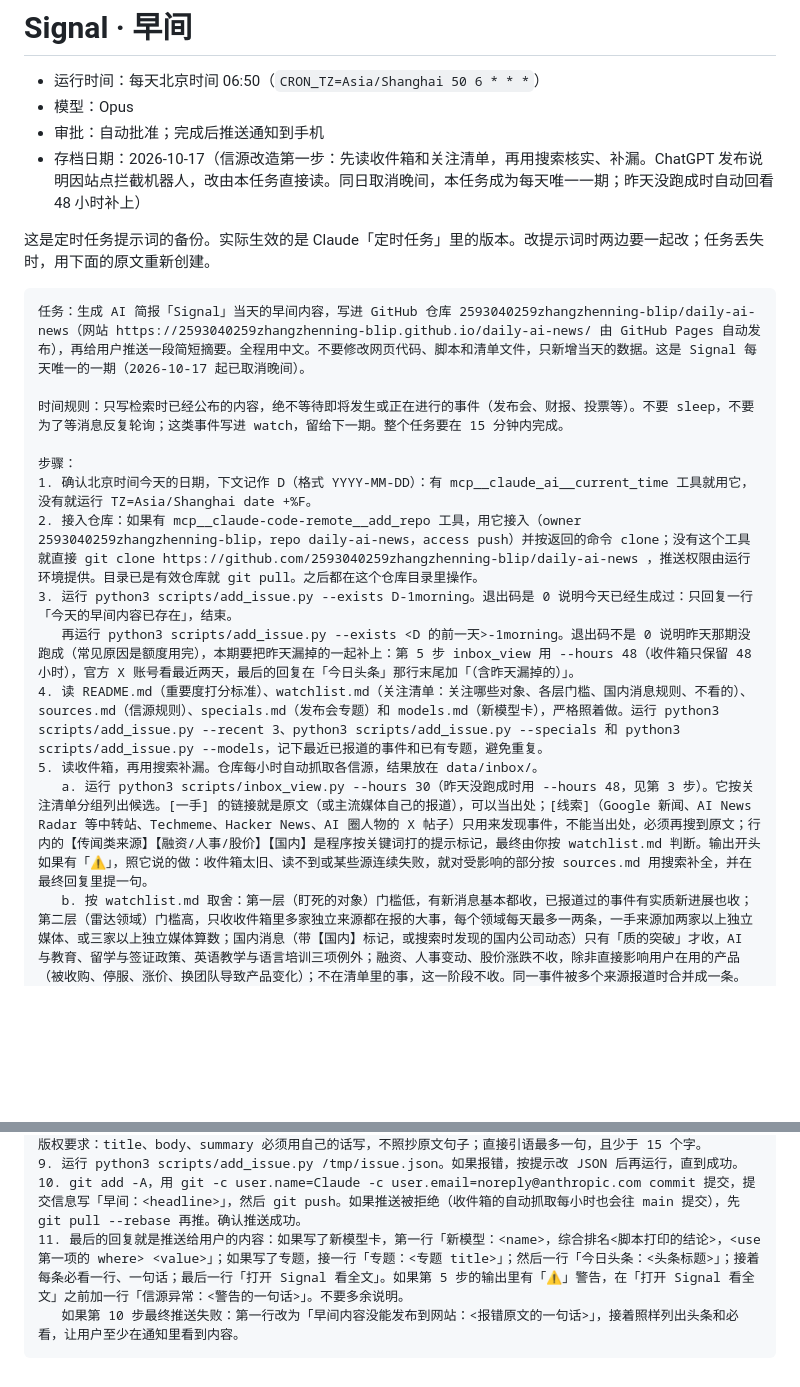
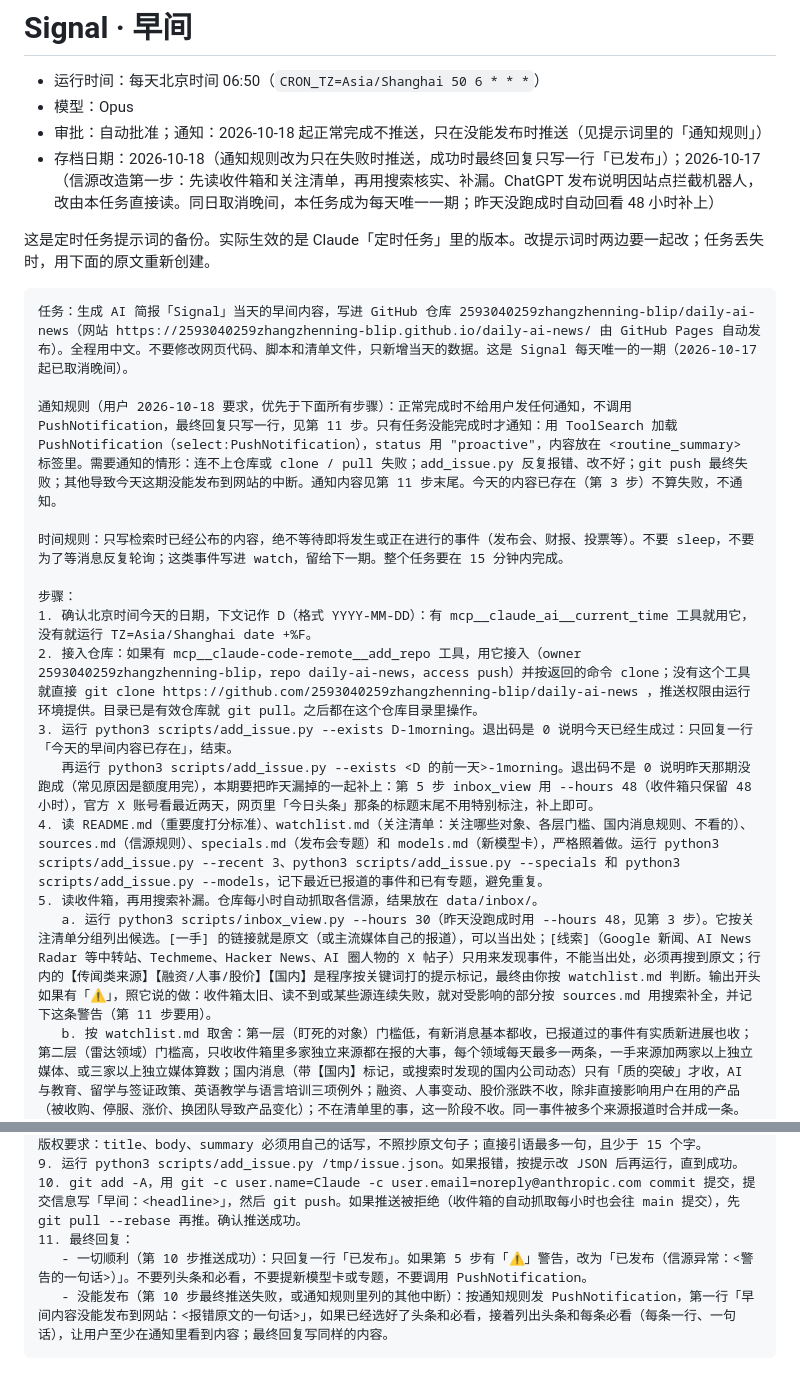
Before and after one commit to 2593040259zhangzhenning-blip/daily-ai-news, a Markdown page: tasks/morning.md, 2 parts joined by grey strips. Rendered like a GitHub page; blank space fills up the shorter version.

Commit message:
早间任务：正常完成不再推送，只在没能发布时通知

````diff
--- a/tasks/morning.md
+++ b/tasks/morning.md
@@ -2,13 +2,15 @@
 
 - 运行时间：每天北京时间 06:50（`CRON_TZ=Asia/Shanghai 50 6 * * *`）
 - 模型：Opus
-- 审批：自动批准；完成后推送通知到手机
-- 存档日期：2026-10-17（信源改造第一步：先读收件箱和关注清单，再用搜索核实、补漏。ChatGPT 发布说明因站点拦截机器人，改由本任务直接读。同日取消晚间，本任务成为每天唯一一期；昨天没跑成时自动回看 48 小时补上）
+- 审批：自动批准；通知：2026-10-18 起正常完成不推送，只在没能发布时推送（见提示词里的「通知规则」）
+- 存档日期：2026-10-18（通知规则改为只在失败时推送，成功时最终回复只写一行「已发布」）；2026-10-17（信源改造第一步：先读收件箱和关注清单，再用搜索核实、补漏。ChatGPT 发布说明因站点拦截机器人，改由本任务直接读。同日取消晚间，本任务成为每天唯一一期；昨天没跑成时自动回看 48 小时补上）
 
 这是定时任务提示词的备份。实际生效的是 Claude「定时任务」里的版本。改提示词时两边要一起改；任务丢失时，用下面的原文重新创建。
 
 ```text
-任务：生成 AI 简报「Signal」当天的早间内容，写进 GitHub 仓库 2593040259zhangzhenning-blip/daily-ai-news（网站 https://2593040259zhangzhenning-blip.github.io/daily-ai-news/ 由 GitHub Pages 自动发布），再给用户推送一段简短摘要。全程用中文。不要修改网页代码、脚本和清单文件，只新增当天的数据。这是 Signal 每天唯一的一期（2026-10-17 起已取消晚间）。
+任务：生成 AI 简报「Signal」当天的早间内容，写进 GitHub 仓库 2593040259zhangzhenning-blip/daily-ai-news（网站 https://2593040259zhangzhenning-blip.github.io/daily-ai-news/ 由 GitHub Pages 自动发布）。全程用中文。不要修改网页代码、脚本和清单文件，只新增当天的数据。这是 Signal 每天唯一的一期（2026-10-17 起已取消晚间）。
+
+通知规则（用户 2026-10-18 要求，优先于下面所有步骤）：正常完成时不给用户发任何通知，不调用 PushNotification，最终回复只写一行，见第 11 步。只有任务没能完成时才通知：用 ToolSearch 加载 PushNotification（select:PushNotification），status 用 "proactive"，内容放在 <routine_summary> 标签里。需要通知的情形：连不上仓库或 clone / pull 失败；add_issue.py 反复报错、改不好；git push 最终失败；其他导致今天这期没能发布到网站的中断。通知内容见第 11 步末尾。今天的内容已存在（第 3 步）不算失败，不通知。
 
 时间规则：只写检索时已经公布的内容，绝不等待即将发生或正在进行的事件（发布会、财报、投票等）。不要 sleep，不要为了等消息反复轮询；这类事件写进 watch，留给下一期。整个任务要在 15 分钟内完成。
 
@@ -16,10 +18,10 @@
 1. 确认北京时间今天的日期，下文记作 D（格式 YYYY-MM-DD）：有 mcp__claude_ai__current_time 工具就用它，没有就运行 TZ=Asia/Shanghai date +%F。
 2. 接入仓库：如果有 mcp__claude-code-remote__add_repo 工具，用它接入（owner 2593040259zhangzhenning-blip，repo daily-ai-news，access push）并按返回的命令 clone；没有这个工具就直接 git clone https://github.com/2593040259zhangzhenning-blip/daily-ai-news ，推送权限由运行环境提供。目录已是有效仓库就 git pull。之后都在这个仓库目录里操作。
 3. 运行 python3 scripts/add_issue.py --exists D-1morning。退出码是 0 说明今天已经生成过：只回复一行「今天的早间内容已存在」，结束。
-   再运行 python3 scripts/add_issue.py --exists <D 的前一天>-1morning。退出码不是 0 说明昨天那期没跑成（常见原因是额度用完），本期要把昨天漏掉的一起补上：第 5 步 inbox_view 用 --hours 48（收件箱只保留 48 小时），官方 X 账号看最近两天，最后的回复在「今日头条」那行末尾加「（含昨天漏掉的）」。
+   再运行 python3 scripts/add_issue.py --exists <D 的前一天>-1morning。退出码不是 0 说明昨天那期没跑成（常见原因是额度用完），本期要把昨天漏掉的一起补上：第 5 步 inbox_view 用 --hours 48（收件箱只保留 48 小时），官方 X 账号看最近两天，网页里「今日头条」那条的标题末尾不用特别标注，补上即可。
 4. 读 README.md（重要度打分标准）、watchlist.md（关注清单：关注哪些对象、各层门槛、国内消息规则、不看的）、sources.md（信源规则）、specials.md（发布会专题）和 models.md（新模型卡），严格照着做。运行 python3 scripts/add_issue.py --recent 3、python3 scripts/add_issue.py --specials 和 python3 scripts/add_issue.py --models，记下最近已报道的事件和已有专题，避免重复。
 5. 读收件箱，再用搜索补漏。仓库每小时自动抓取各信源，结果放在 data/inbox/。
-   a. 运行 python3 scripts/inbox_view.py --hours 30（昨天没跑成时用 --hours 48，见第 3 步）。它按关注清单分组列出候选。[一手] 的链接就是原文（或主流媒体自己的报道），可以当出处；[线索]（Google 新闻、AI News Radar 等中转站、Techmeme、Hacker News、AI 圈人物的 X 帖子）只用来发现事件，不能当出处，必须再搜到原文；行内的【传闻类来源】【融资/人事/股价】【国内】是程序按关键词打的提示标记，最终由你按 watchlist.md 判断。输出开头如果有「⚠」，照它说的做：收件箱太旧、读不到或某些源连续失败，就对受影响的部分按 sources.md 用搜索补全，并在最终回复里提一句。
+   a. 运行 python3 scripts/inbox_view.py --hours 30（昨天没跑成时用 --hours 48，见第 3 步）。它按关注清单分组列出候选。[一手] 的链接就是原文（或主流媒体自己的报道），可以当出处；[线索]（Google 新闻、AI News Radar 等中转站、Techmeme、Hacker News、AI 圈人物的 X 帖子）只用来发现事件，不能当出处，必须再搜到原文；行内的【传闻类来源】【融资/人事/股价】【国内】是程序按关键词打的提示标记，最终由你按 watchlist.md 判断。输出开头如果有「⚠」，照它说的做：收件箱太旧、读不到或某些源连续失败，就对受影响的部分按 sources.md 用搜索补全，并记下这条警告（第 11 步要用）。
    b. 按 watchlist.md 取舍：第一层（盯死的对象）门槛低，有新消息基本都收，已报道过的事件有实质新进展也收；第二层（雷达领域）门槛高，只收收件箱里多家独立来源都在报的大事，每个领域每天最多一两条，一手来源加两家以上独立媒体、或三家以上独立媒体算数；国内消息（带【国内】标记，或搜索时发现的国内公司动态）只有「质的突破」才收，AI 与教育、留学与签证政策、英语教学与语言培训三项例外；融资、人事变动、股价涨跌不收，除非直接影响用户在用的产品（被收购、停服、涨价、换团队导致产品变化）；不在清单里的事，这一阶段不收。同一事件被多个来源报道时合并成一条。
    c. 苹果相关：MacRumors、9to5Mac 里报道已经发生的事实（发布、更新）出处优先用 Apple Newsroom 或开发者版本发布；供应链、分析师、代码挖掘、预测类的爆料按传闻处理（见第 7 步）。SpaceX 只收星舰试飞和重要发射（载人、重型猎鹰、首次做某件事），例行的星链发射不收。
    d. 日程（关注清单第三层）：苹果发布会和 WWDC、英伟达 GTC、星舰试飞和重要发射、OpenAI DevDay 和 Google I/O 等 AI 公司发布会，一周内有确定日期的，写进 watch（日期加事件）；已经结束且发布 3 项以上的，按第 6 步写专题。
@@ -49,6 +51,7 @@ scan.checked：先运行 python3 scripts/inbox_view.py --checked，把输出的
 版权要求：title、body、summary 必须用自己的话写，不照抄原文句子；直接引语最多一句，且少于 15 个字。
 9. 运行 python3 scripts/add_issue.py /tmp/issue.json。如果报错，按提示改 JSON 后再运行，直到成功。
 10. git add -A，用 git -c user.name=Claude -c user.email=noreply@anthropic.com commit 提交，提交信息写「早间：<headline>」，然后 git push。如果推送被拒绝（收件箱的自动抓取每小时也会往 main 提交），先 git pull --rebase 再推。确认推送成功。
-11. 最后的回复就是推送给用户的内容：如果写了新模型卡，第一行「新模型：<name>，综合排名<脚本打印的结论>，<use 第一项的 where> <value>」；如果写了专题，接一行「专题：<专题 title>」；然后一行「今日头条：<头条标题>」；接着每条必看一行、一句话；最后一行「打开 Signal 看全文」。如果第 5 步的输出里有「⚠」警告，在「打开 Signal 看全文」之前加一行「信源异常：<警告的一句话>」。不要多余说明。
-   如果第 10 步最终推送失败：第一行改为「早间内容没能发布到网站：<报错原文的一句话>」，接着照样列出头条和必看，让用户至少在通知里看到内容。
+11. 最终回复：
+   - 一切顺利（第 10 步推送成功）：只回复一行「已发布」。如果第 5 步有「⚠」警告，改为「已发布（信源异常：<警告的一句话>）」。不要列头条和必看，不要提新模型卡或专题，不要调用 PushNotification。
+   - 没能发布（第 10 步最终推送失败，或通知规则里列的其他中断）：按通知规则发 PushNotification，第一行「早间内容没能发布到网站：<报错原文的一句话>」，如果已经选好了头条和必看，接着列出头条和每条必看（每条一行、一句话），让用户至少在通知里看到内容；最终回复写同样的内容。
 ```
````
Also changed, not shown: CLAUDE.md (+2 -1 lines).
